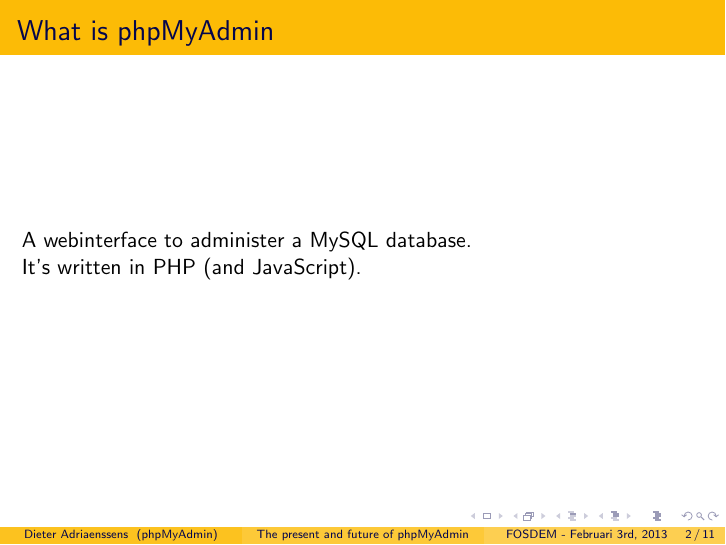
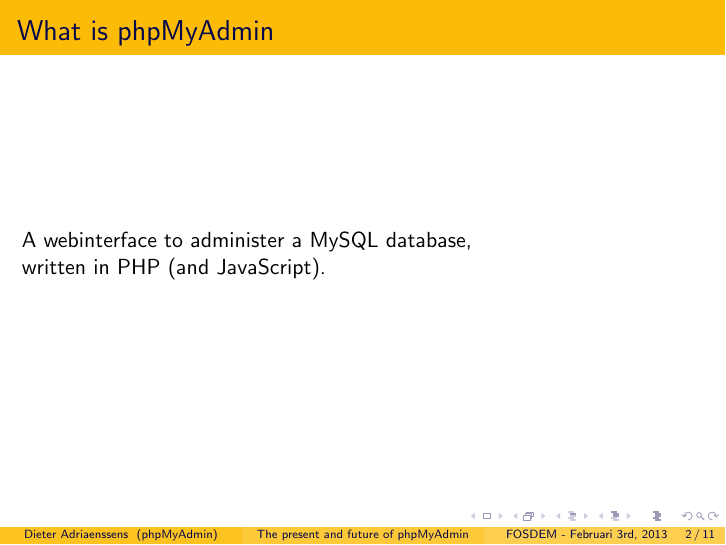
Before and after one commit to phpmyadmin/data, LaTeX slides (phpmyadmin_fosdem2013/presentation.tex): page 2 of 32. Compiled offline with pdfLaTeX.

Commit message:
improve sentence

```diff
--- a/phpmyadmin_fosdem2013/presentation.tex
+++ b/phpmyadmin_fosdem2013/presentation.tex
@@ -16,8 +16,8 @@
   \begin{frame}
     \frametitle{What is phpMyAdmin}
     %(question to audience : who knows/uses pma?)
-      A webinterface to administer a MySQL database.\\
-      It's written in PHP (and JavaScript).
+      A webinterface to administer a MySQL database,\\
+      written in PHP (and JavaScript).
   \end{frame}
   \begin{frame}
     \frametitle{brief history}
```
